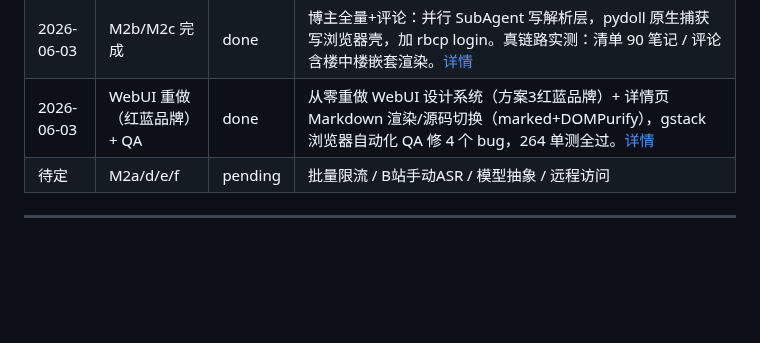
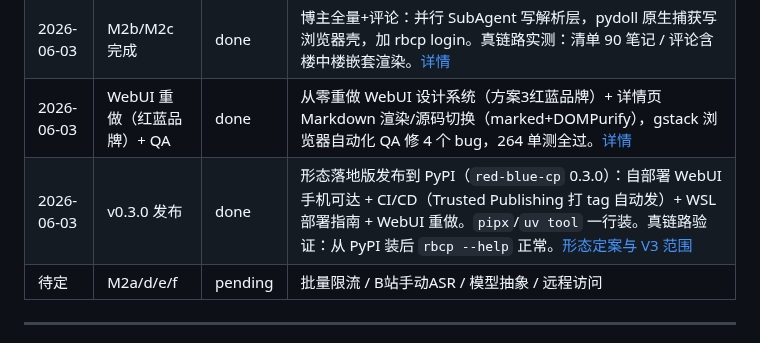
Before and after one commit to MuChengZJU/red-blue-cp, a Markdown page: LOG.md, the part around the change. Rendered like a GitHub page; blank space fills up the shorter version.

Commit message:
docs(log): 记 v0.3.0 发布到 PyPI
形态落地版上线：自部署 WebUI 手机可达 + CI/CD + WSL 部署指南 + WebUI 重做。

Co-Authored-By: Claude Opus 4.8 (1M context) <noreply@anthropic.com>

```diff
--- a/LOG.md
+++ b/LOG.md
@@ -85,6 +85,7 @@
 | 2026-06-02 | M2 文档定稿 | done | 博主全量+评论设计/PRD/SPEC/PLAN/CLAUDE 改完，3 轮 Codex 审 |
 | 2026-06-03 | M2b/M2c 完成 | done | 博主全量+评论：并行 SubAgent 写解析层，pydoll 原生捕获写浏览器壳，加 rbcp login。真链路实测：清单 90 笔记 / 评论含楼中楼嵌套渲染。[详情](docs/devlog/2026-06-03-pydoll-native-capture-and-login.md) |
 | 2026-06-03 | WebUI 重做（红蓝品牌）+ QA | done | 从零重做 WebUI 设计系统（方案3红蓝品牌）+ 详情页 Markdown 渲染/源码切换（marked+DOMPurify），gstack 浏览器自动化 QA 修 4 个 bug，264 单测全过。[详情](docs/devlog/2026-06-03-webui-redesign-and-qa.md) |
+| 2026-06-03 | v0.3.0 发布 | done | 形态落地版发布到 PyPI（`red-blue-cp` 0.3.0）：自部署 WebUI 手机可达 + CI/CD（Trusted Publishing 打 tag 自动发）+ WSL 部署指南 + WebUI 重做。`pipx`/`uv tool` 一行装。真链路验证：从 PyPI 装后 `rbcp --help` 正常。[形态定案与 V3 范围](docs/devlog/2026-06-03-product-form-and-v3-scope.md) |
 | 待定 | M2a/d/e/f | pending | 批量限流 / B站手动ASR / 模型抽象 / 远程访问 |
 
 ---
```
